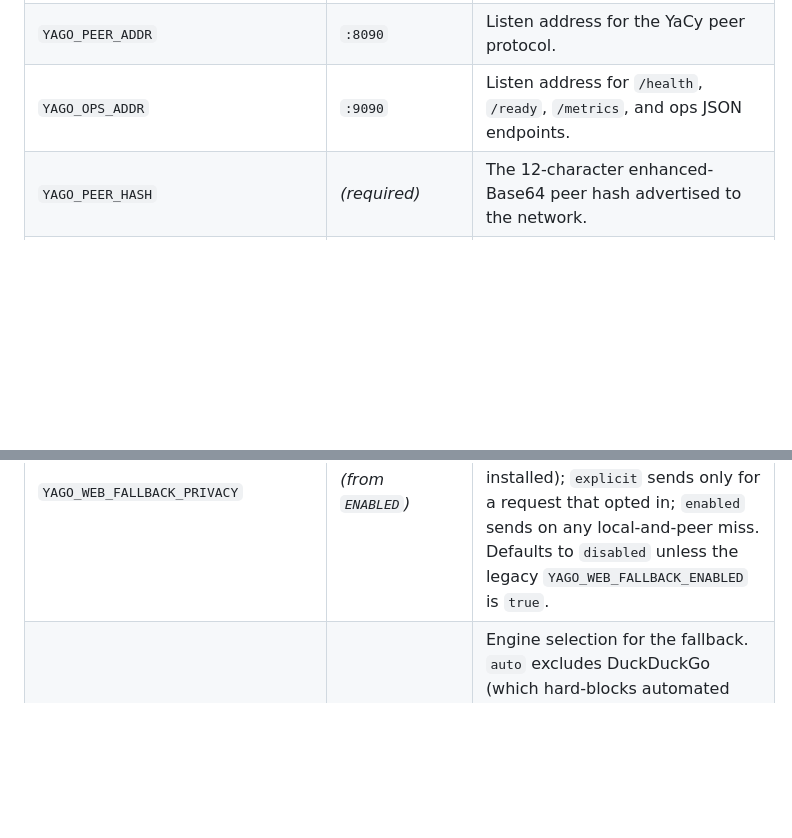
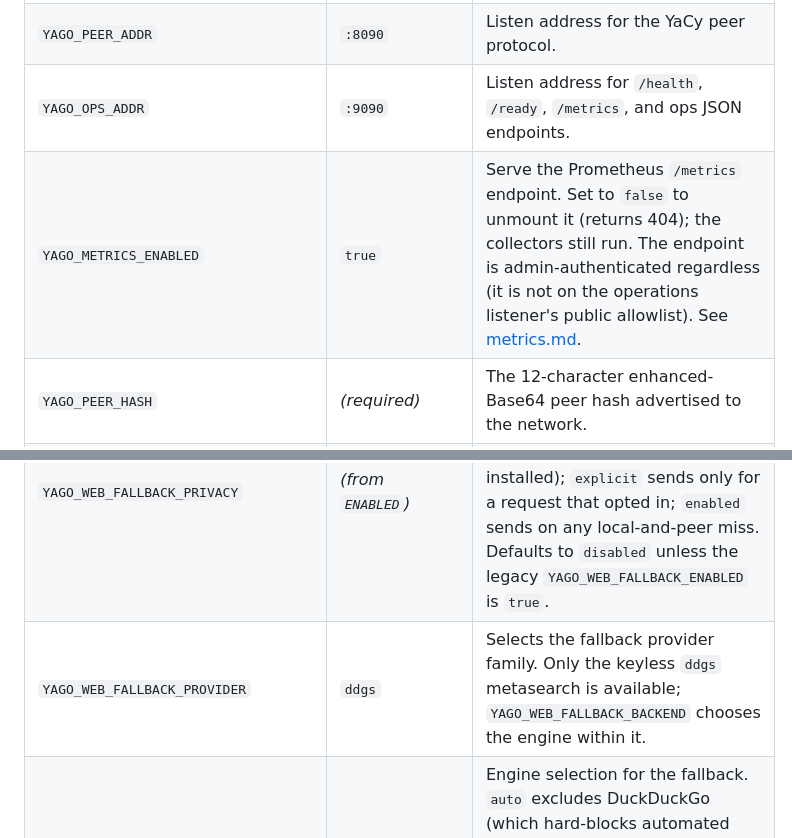
Before and after one commit to D4rk4/yago, a Markdown page: yagonode/doc/configuration.md, 2 parts joined by grey strips. GitHub-like rendering; blank space fills up the shorter version.

```diff
--- a/yagonode/doc/configuration.md
+++ b/yagonode/doc/configuration.md
@@ -61,6 +61,7 @@ offered so a bind change cannot lock you out of the admin console.
 | `YAGO_DATA_DIR` | `./data` | Where the node persists its data. New nodes use `yago-node.db`; existing `yacy-rwi.db` files are opened when no `yago-node.db` exists. The embedded full-text fallback index is `search.bleve` inside this directory. The YaCy-compatible peer profile file is `SETTINGS/profile.txt` inside this directory. Shared blacklist export reads `SETTINGS/yacy.conf` `BlackLists.Shared` and the referenced files under `LISTS/`. |
 | `YAGO_PEER_ADDR` | `:8090` | Listen address for the YaCy peer protocol. |
 | `YAGO_OPS_ADDR` | `:9090` | Listen address for `/health`, `/ready`, `/metrics`, and ops JSON endpoints. |
+| `YAGO_METRICS_ENABLED` | `true` | Serve the Prometheus `/metrics` endpoint. Set to `false` to unmount it (returns 404); the collectors still run. The endpoint is admin-authenticated regardless (it is not on the operations listener's public allowlist). See [metrics.md](metrics.md). |
 | `YAGO_PEER_HASH` | _(required)_ | The 12-character enhanced-Base64 peer hash advertised to the network. |
 | `YAGO_PEER_NAME` | _(required)_ | Peer name advertised to the network. |
 | `YAGO_NETWORK_NAME` | `freeworld` | YaCy network to join. Only peers on the same network exchange data. |
@@ -97,6 +98,7 @@ offered so a bind change cannot lock you out of the admin console.
 | `YAGO_SEARCH_CORS_ORIGINS` | _(empty)_ | Comma-separated origin allowlist for cross-origin browser requests to the public search endpoints on the peer listener. Empty denies all cross-origin requests; `*` allows any origin without credentials. |
 | `YAGO_WEB_FALLBACK_ENABLED` | `false` | Legacy on/off switch for the optional DDGS web-search fallback, kept for compatibility. It is the default source for `YAGO_WEB_FALLBACK_PRIVACY` when that variable is unset (`true` → `enabled`, `false` → `disabled`). Prefer setting the privacy mode directly. When active, a query that returns nothing locally and across peers is answered by an external keyless metasearch and the results are marked `[ddgs]` on the human search surfaces (never on the Tavily `POST /search` drop-in). |
 | `YAGO_WEB_FALLBACK_PRIVACY` | _(from `ENABLED`)_ | Governs whether a query may leave the node for the external provider. `disabled` never sends a query (the fallback is not even installed); `explicit` sends only for a request that opted in; `enabled` sends on any local-and-peer miss. Defaults to `disabled` unless the legacy `YAGO_WEB_FALLBACK_ENABLED` is `true`. |
+| `YAGO_WEB_FALLBACK_PROVIDER` | `ddgs` | Selects the fallback provider family. Only the keyless `ddgs` metasearch is available; `YAGO_WEB_FALLBACK_BACKEND` chooses the engine within it. |
 | `YAGO_WEB_FALLBACK_BACKEND` | `auto` | Engine selection for the fallback. `auto` excludes DuckDuckGo (which hard-blocks automated queries) and uses Mojeek then Bing; `mojeek`, `bing`, or `duckduckgo` pick a single engine. See `doc/adr/0021-in-house-metasearch-backend.md`. |
 | `YAGO_WEB_FALLBACK_MAX_RESULTS` | `10` | Maximum fallback results (1–20). |
 | `YAGO_WEB_FALLBACK_TIMEOUT` | `10s` | Per-request timeout for an outbound fallback query. |
```
Also changed, not shown: PLAN.md (+6 -0 lines).
